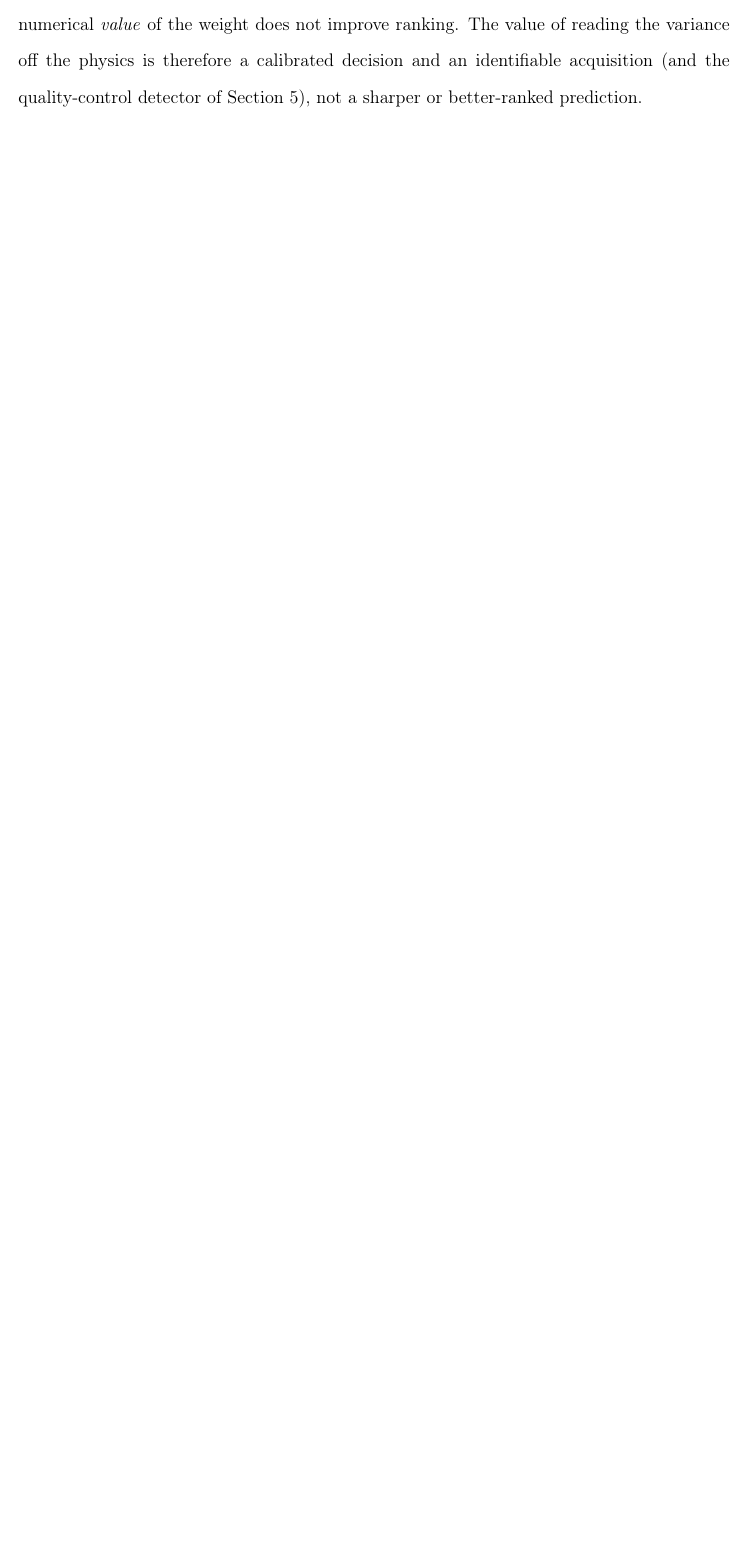
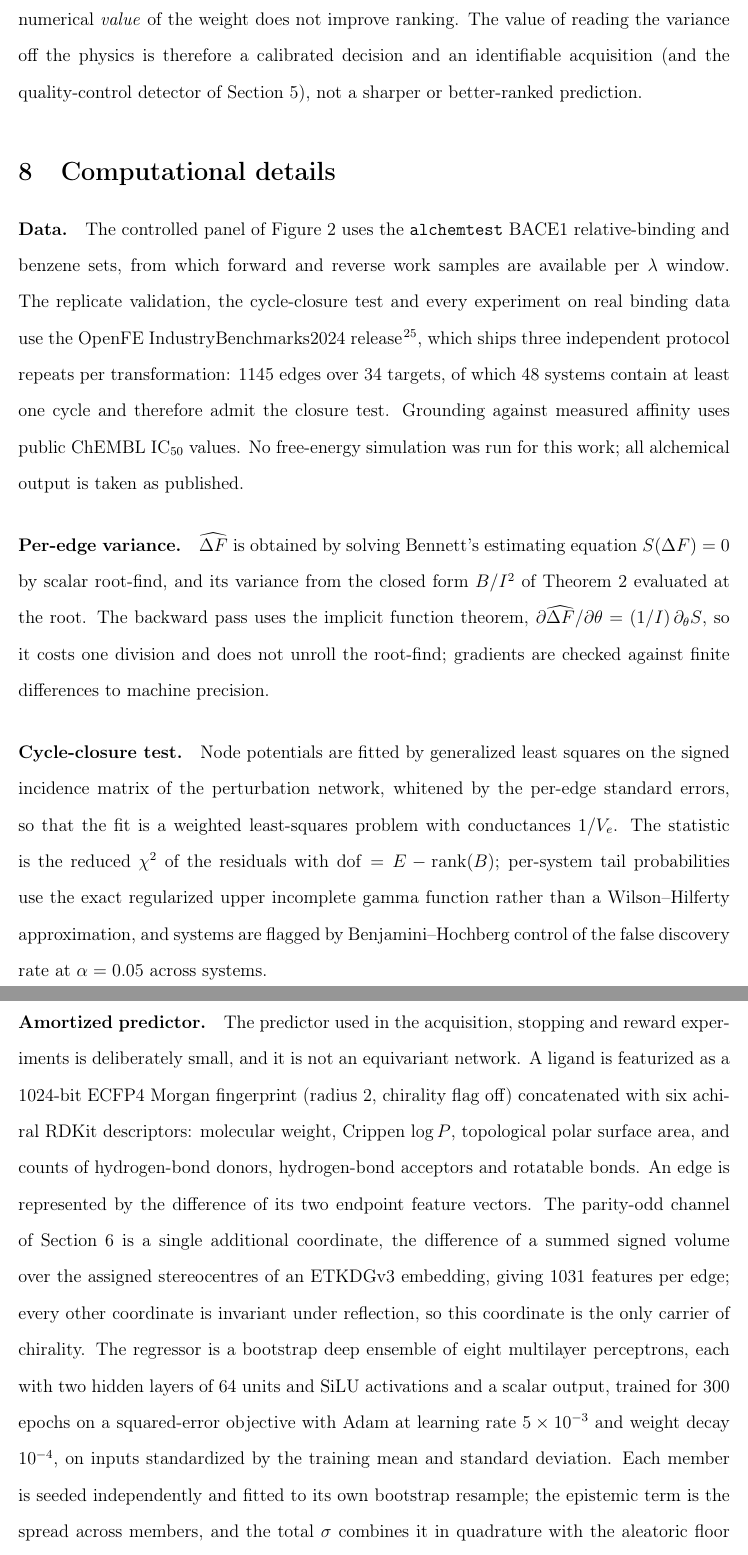
Before and after one commit to doctawho42/fep-surrogate-pipeline, a LaTeX paper (docs/paper_jctc.tex, which reads docs/paper_body.tex): part of page 21 of 61 before the commit and two parts of pages 22 and 23 of 63 after it, the two joined at a grey line, cut so that both start at the same text, the shorter picture padded with empty space. Compiled offline with pdfLaTeX.

Commit message:
docs(paper1): add Computational details, and stop claiming a surrogate that trains through the BAR layer
Two referees flagged that a 49-page methods paper disclosed no architecture,
no hyperparameters and no Methods section. Add one: data provenance, the
root-find and its implicit-function backward, the whitened GLS and exact
chi-square tail with BH at 0.05, the predictor in full, and pinned versions.

Writing that section surfaced a larger problem. The differentiable BAR layer
in src/bar/torch_layer.py is referenced only by its own unit tests: no
training loop, figure or experiment propagates through it, and every
backward() in the repository runs on a plain MLP, an NLL head or the
GFlowNet. The manuscript nevertheless said the layer "trains inside a
differentiable surrogate", that Theorems 1 and 2 "earn their place in the
training-time propagation", that the work "builds a surrogate" around the
estimator, and that it "propagates the variance through the surrogate".
None of that is demonstrated here.

Corrected throughout. The layer is real, gradient-verified, and bounds the
cost of end-to-end propagation; what the experiments actually consume is the
variance as a number in the detector and as the acquisition graph weight, and
the manuscript now says exactly that in the abstract, the introduction, the
contribution list, section 5, related work and the conclusion.

The predictor is also described as what it is, a fingerprint and descriptor
ensemble, not an equivariant network.

```diff
--- a/docs/paper_body.tex
+++ b/docs/paper_body.tex
@@ -712,3 +716,42 @@ weight does not improve ranking. The value of reading the variance off the physi
 calibrated decision and an identifiable acquisition (and the quality-control detector
 of Section~\ref{sec:qc}), not a sharper or better-ranked prediction.
 
+\section{Computational details}\label{sec:methods}
+\paragraph{Data.} The controlled panel of Figure~\ref{fig:A} uses the \texttt{alchemtest} BACE1
+relative-binding and benzene sets, from which forward and reverse work samples are available per
+$\lambda$ window. The replicate validation, the cycle-closure test and every experiment on real
+binding data use the OpenFE IndustryBenchmarks2024 release~\citep{baumann2025industrybenchmarks},
+which ships three independent protocol repeats per transformation: $1145$ edges over $34$ targets,
+of which $48$ systems contain at least one cycle and therefore admit the closure test. Grounding
+against measured affinity uses public ChEMBL $\mathrm{IC}_{50}$ values. No free-energy simulation
+was run for this work; all alchemical output is taken as published.
+
+\paragraph{Per-edge variance.} $\dFh$ is obtained by solving Bennett's estimating equation
+$S(\Delta F)=0$ by scalar root-find, and its variance from the closed form $B/I^2$ of
+Theorem~\ref{thm:sand} evaluated at the root. The backward pass uses the implicit function
+theorem, $\partial\dFh/\partial\theta=(1/I)\,\partial_\theta S$, so it costs one division and does
+not unroll the root-find; gradients are checked against finite differences to machine precision.
+
+\paragraph{Cycle-closure test.} Node potentials are fitted by generalized least squares on the
+signed incidence matrix of the perturbation network, whitened by the per-edge standard errors, so
+that the fit is a weighted least-squares problem with conductances $1/V_e$. The statistic is the
+reduced $\chi^2$ of the residuals with $\mathrm{dof}=E-\operatorname{rank}(B)$; per-system tail
+probabilities use the exact regularized upper incomplete gamma function rather than a
+Wilson--Hilferty approximation, and systems are flagged by Benjamini--Hochberg control of the
+false discovery rate at $\alpha=0.05$ across systems.
+
+\paragraph{Amortized predictor.} The predictor used in the acquisition, stopping and reward
+experiments is deliberately small, and it is not an equivariant network. A ligand is featurized as
+a $1024$-bit ECFP4 Morgan fingerprint (radius $2$, chirality flag off) concatenated with six
+achiral RDKit descriptors: molecular weight, Crippen $\log P$, topological polar surface area, and
+counts of hydrogen-bond donors, hydrogen-bond acceptors and rotatable bonds. An edge is
+represented by the difference of its two endpoint feature vectors. The parity-odd channel of
+Section~\ref{sec:chiral} is a single additional coordinate, the difference of a summed signed
+volume over the assigned stereocentres of an ETKDGv3 embedding, giving $1031$ features per edge;
+every other coordinate is invariant under reflection, so this coordinate is the only carrier of
+chirality. The regressor is a bootstrap deep ensemble of eight multilayer perceptrons, each with
+two hidden layers of $64$ units and SiLU activations and a scalar output, trained for $300$ epochs
+on a squared-error objective with Adam at learning rate $5\times10^{-3}$ and weight decay
+$10^{-4}$, on inputs standardized by the training mean and standard deviation. Each member is
+seeded independently and fitted to its own bootstrap resample; the epistemic term is the spread
+across members, and the total $\sigma$ combines it in quadrature with the aleatoric floor before a
```
Also changed, not shown: docs/paper_body.tex (47 more changed lines).
